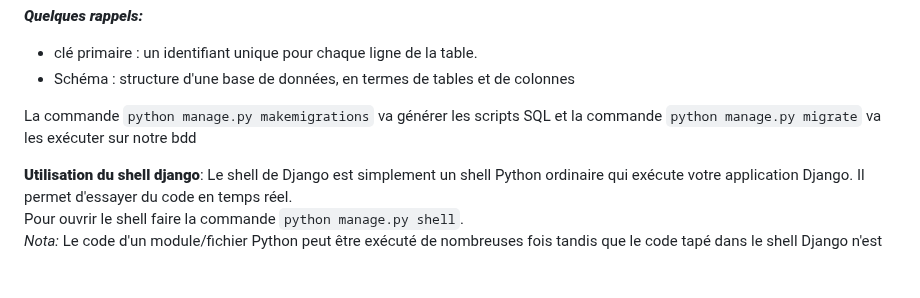
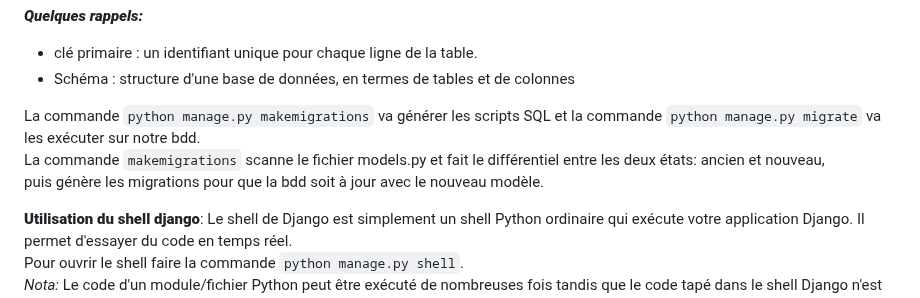
Before and after one commit to francksaounde/django-training-beginner, a Markdown page: README.md, the part around the change. GitHub-like rendering; blank space fills up the shorter version.

```diff
--- a/README.md
+++ b/README.md
@@ -93,7 +93,9 @@ Avec les modèles Django, les choses se font différemment. Le framework examine
 - clé primaire : un identifiant unique pour chaque ligne de la table.
 - Schéma : structure d'une base de données, en termes de tables et de colonnes
 
-La commande `python manage.py makemigrations` va générer les scripts SQL et la commande `python manage.py migrate` va les exécuter sur notre bdd
+La commande `python manage.py makemigrations` va générer les scripts SQL et la commande `python manage.py migrate` va les exécuter sur notre bdd.
+La commande `makemigrations` scanne le fichier models.py et fait le différentiel entre les deux états: ancien et nouveau,
+puis génère les migrations pour que la bdd soit à jour avec le nouveau modèle.
 
 ****Utilisation du shell django****: Le shell de Django est simplement un shell Python ordinaire qui exécute votre application Django. Il permet d'essayer du code en temps réel.
 Pour ouvrir le shell faire la commande `python manage.py shell`.
```
